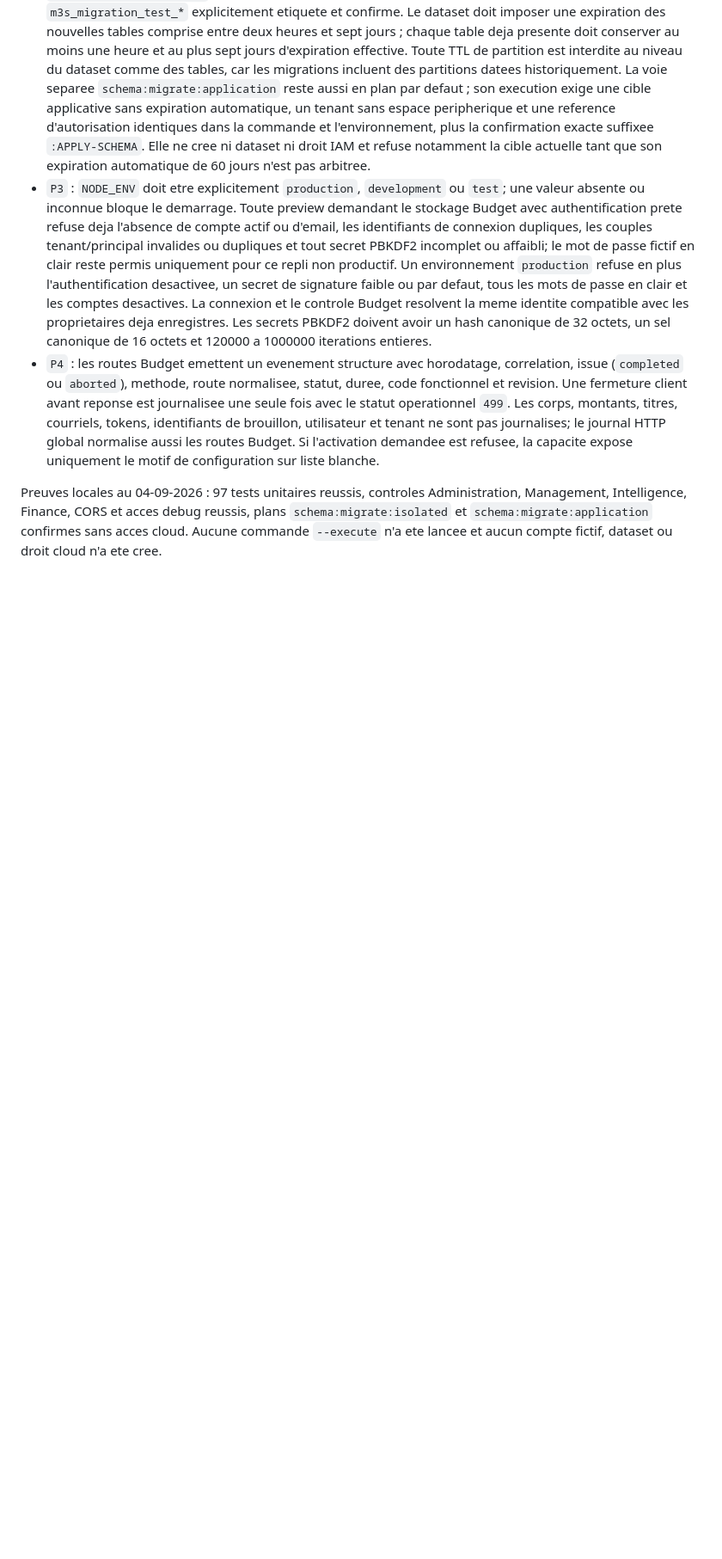
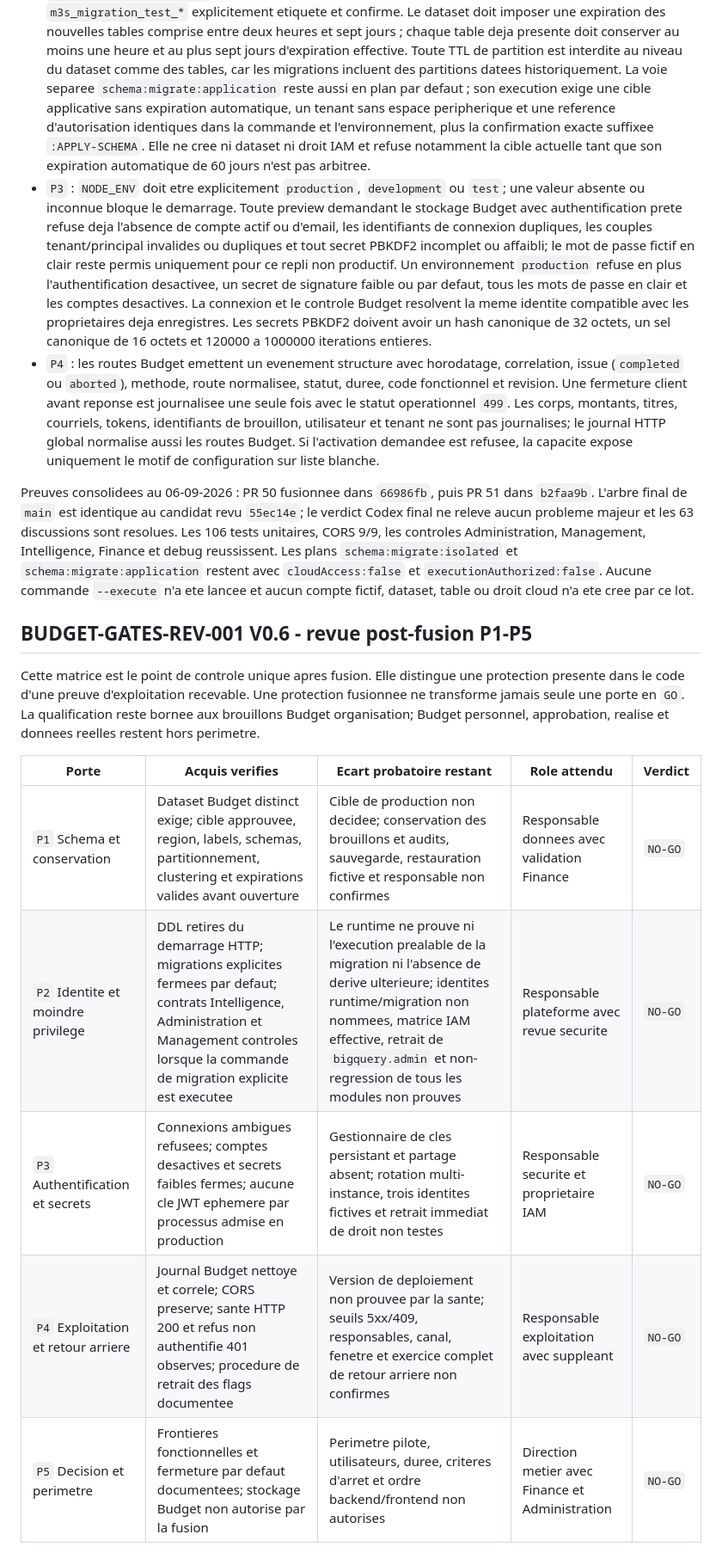
Before and after one commit to snchgroup-web/m3s-backend, a Markdown page: docs/FINANCE-BUDGET-DRAFTS.md, the part around one of its changes. Shown at 86% size. Rendered like a GitHub page; blank space fills up the shorter version.

```diff
--- a/docs/FINANCE-BUDGET-DRAFTS.md
+++ b/docs/FINANCE-BUDGET-DRAFTS.md
@@ -250,4 +250,17 @@ Ce candidat traduit le paquet Fast Track confirme le 04-09-2026 sans executer se
 - `P3` : `NODE_ENV` doit etre explicitement `production`, `development` ou `test`; une valeur absente ou inconnue bloque le demarrage. Toute preview demandant le stockage Budget avec authentification prete refuse deja l'absence de compte actif ou d'email, les identifiants de connexion dupliques, les couples tenant/principal invalides ou dupliques et tout secret PBKDF2 incomplet ou affaibli; le mot de passe fictif en clair reste permis uniquement pour ce repli non productif. Un environnement `production` refuse en plus l'authentification desactivee, un secret de signature faible ou par defaut, tous les mots de passe en clair et les comptes desactives. La connexion et le controle Budget resolvent la meme identite compatible avec les proprietaires deja enregistres. Les secrets PBKDF2 doivent avoir un hash canonique de 32 octets, un sel canonique de 16 octets et 120000 a 1000000 iterations entieres.
 - `P4` : les routes Budget emettent un evenement structure avec horodatage, correlation, issue (`completed` ou `aborted`), methode, route normalisee, statut, duree, code fonctionnel et revision. Une fermeture client avant reponse est journalisee une seule fois avec le statut operationnel `499`. Les corps, montants, titres, courriels, tokens, identifiants de brouillon, utilisateur et tenant ne sont pas journalises; le journal HTTP global normalise aussi les routes Budget. Si l'activation demandee est refusee, la capacite expose uniquement le motif de configuration sur liste blanche.
 
-Preuves locales au 04-09-2026 : 97 tests unitaires reussis, controles Administration, Management, Intelligence, Finance, CORS et acces debug reussis, plans `schema:migrate:isolated` et `schema:migrate:application` confirmes sans acces cloud. Aucune commande `--execute` n'a ete lancee et aucun compte fictif, dataset ou droit cloud n'a ete cree.
+Preuves consolidees au 06-09-2026 : PR 50 fusionnee dans `66986fb`, puis PR 51 dans `b2faa9b`. L'arbre final de `main` est identique au candidat revu `55ec14e`; le verdict Codex final ne releve aucun probleme majeur et les 63 discussions sont resolues. Les 106 tests unitaires, CORS 9/9, les controles Administration, Management, Intelligence, Finance et debug reussissent. Les plans `schema:migrate:isolated` et `schema:migrate:application` restent avec `cloudAccess:false` et `executionAuthorized:false`. Aucune commande `--execute` n'a ete lancee et aucun compte fictif, dataset, table ou droit cloud n'a ete cree par ce lot.
+
+## BUDGET-GATES-REV-001 V0.6 - revue post-fusion P1-P5
+
+Cette matrice est le point de controle unique apres fusion. Elle distingue une protection presente dans le code d'une preuve d'exploitation recevable. Une protection fusionnee ne transforme jamais seule une porte en `GO`. La qualification reste bornee aux brouillons Budget organisation; Budget personnel, approbation, realise et donnees reelles restent hors perimetre.
+
+| Porte | Acquis verifies | Ecart probatoire restant | Role attendu | Verdict |
+| --- | --- | --- | --- | --- |
+| `P1` Schema et conservation | Dataset Budget distinct exige; cible approuvee, region, labels, schemas, partitionnement, clustering et expirations valides avant ouverture | Cible de production non decidee; conservation des brouillons et audits, sauvegarde, restauration fictive et responsable non confirmes | Responsable donnees avec validation Finance | `NO-GO` |
+| `P2` Identite et moindre privilege | DDL retires du demarrage HTTP; migrations explicites fermees par defaut; contrats Intelligence, Administration et Management controles lorsque la commande de migration explicite est executee | Le runtime ne prouve ni l'execution prealable de la migration ni l'absence de derive ulterieure; identites runtime/migration non nommees, matrice IAM effective, retrait de `bigquery.admin` et non-regression de tous les modules non prouves | Responsable plateforme avec revue securite | `NO-GO` |
+| `P3` Authentification et secrets | Connexions ambigues refusees; comptes desactives et secrets faibles fermes; aucune cle JWT ephemere par processus admise en production | Gestionnaire de cles persistant et partage absent; rotation multi-instance, trois identites fictives et retrait immediat de droit non testes | Responsable securite et proprietaire IAM | `NO-GO` |
+| `P4` Exploitation et retour arriere | Journal Budget nettoye et correle; CORS preserve; sante HTTP 200 et refus non authentifie 401 observes; procedure de retrait des flags documentee | Version de deploiement non prouvee par la sante; seuils 5xx/409, responsables, canal, fenetre et exercice complet de retour arriere non confirmes | Responsable exploitation avec suppleant | `NO-GO` |
+| `P5` Decision et perimetre | Frontieres fonctionnelles et fermeture par defaut documentees; stockage Budget non autorise par la fusion | Perimetre pilote, utilisateurs, duree, criteres d'arret et ordre backend/frontend non autorises | Direction metier avec Finance et Administration | `NO-GO` |
+
```
Also changed, not shown: other parts of docs/FINANCE-BUDGET-DRAFTS.md (+17 -2 lines).
